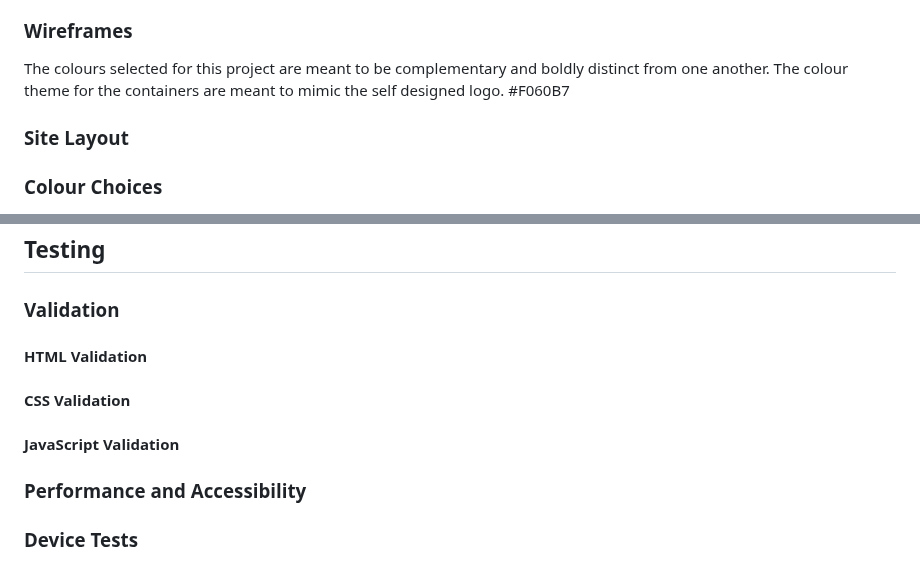
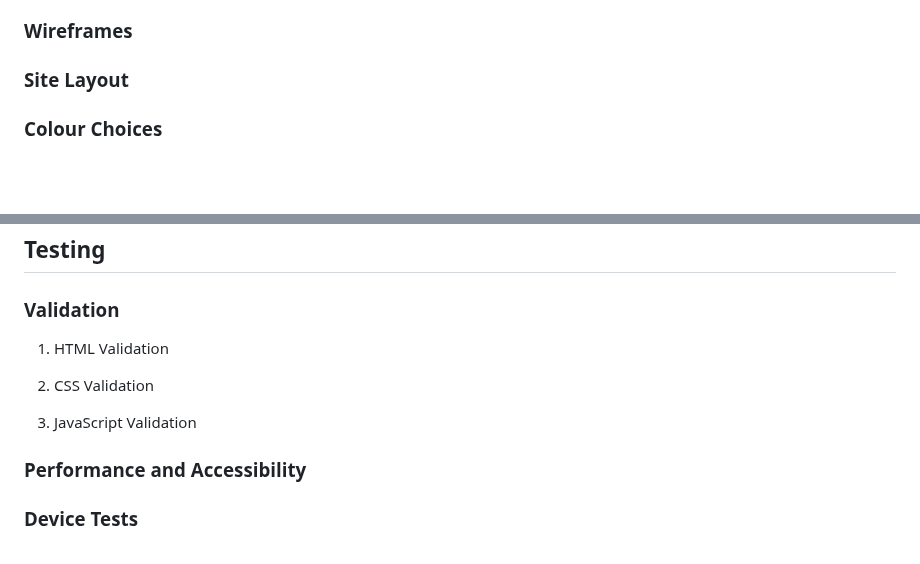
Before and after one commit to jenkidev/Milestone_project_2, a Markdown page: README.md, 2 parts joined by grey strips. Drawn GitHub-style; blank space fills up the shorter version.

Commit message:
Updated read me layout by adding numbers to validation section

```diff
--- a/README.md
+++ b/README.md
@@ -96,7 +96,7 @@ The scope of the project in it’s first release is defined by the following fea
 The initial design idea of the site is to create a simple memory card flipping game for a user to have fun with. The focus of the site is to be on the game and so I will create a simple hosting site which does not distract from the purpose. To keep within the theme of the card flipping all options on the scrolling webpage will be contained within card flipping containers to allow the interactivity to extend beyond the game.
 
 ### Wireframes
-The colours selected for this project are meant to be complementary and boldly distinct from one another. The colour theme for the containers are meant to mimic the self designed logo. #F060B7
+
 
 ### Site Layout
 
@@ -116,11 +116,11 @@ The colours selected for this project are meant to be complementary and boldly d
 
 ### Validation
 
-#### HTML Validation
+1. HTML Validation
 
-#### CSS Validation
+2. CSS Validation
 
-#### JavaScript Validation
+3. JavaScript Validation
 
 ### Performance and Accessibility
 
```
